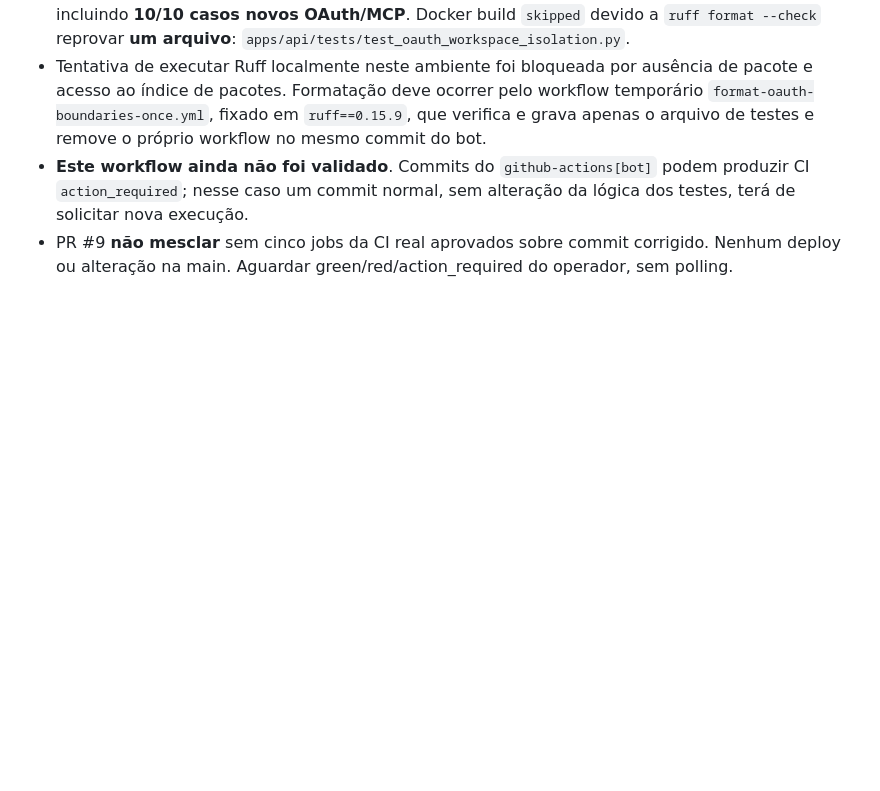
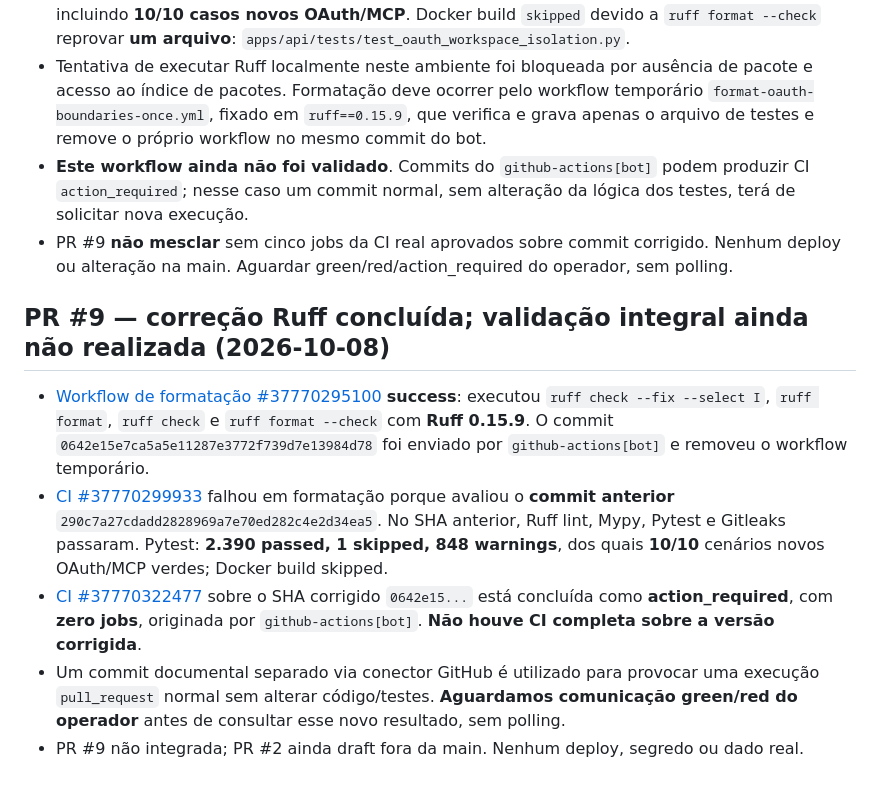
Before and after one commit to OARANHA/CRISE, a Markdown page: docs/CANONICAL_STATE.md, the part around the change. GitHub-like rendering; blank space fills up the shorter version.

Commit message:
docs: record OAuth Ruff fix and request full PR9 validation

```diff
--- a/docs/CANONICAL_STATE.md
+++ b/docs/CANONICAL_STATE.md
@@ -67,3 +67,10 @@ Não usar dados reais antes de concluir os gates, não executar deploy nem opera
 - Tentativa de executar Ruff localmente neste ambiente foi bloqueada por ausência de pacote e acesso ao índice de pacotes. Formatação deve ocorrer pelo workflow temporário `format-oauth-boundaries-once.yml`, fixado em `ruff==0.15.9`, que verifica e grava apenas o arquivo de testes e remove o próprio workflow no mesmo commit do bot.
 - **Este workflow ainda não foi validado**. Commits do `github-actions[bot]` podem produzir CI `action_required`; nesse caso um commit normal, sem alteração da lógica dos testes, terá de solicitar nova execução.
 - PR #9 **não mesclar** sem cinco jobs da CI real aprovados sobre commit corrigido. Nenhum deploy ou alteração na main. Aguardar green/red/action_required do operador, sem polling.
+
+## PR #9 — correção Ruff concluída; validação integral ainda não realizada (2026-10-08)
+- [Workflow de formatação #37770295100](https://github.com/OARANHA/CRISE/actions/runs/37770295100) **success**: executou `ruff check --fix --select I`, `ruff format`, `ruff check` e `ruff format --check` com **Ruff 0.15.9**. O commit `0642e15e7ca5a5e11287e3772f739d7e13984d78` foi enviado por `github-actions[bot]` e removeu o workflow temporário.
+- [CI #37770299933](https://github.com/OARANHA/CRISE/actions/runs/37770299933) falhou em formatação porque avaliou o **commit anterior** `290c7a27cdadd2828969a7e70ed282c4e2d34ea5`. No SHA anterior, Ruff lint, Mypy, Pytest e Gitleaks passaram. Pytest: **2.390 passed, 1 skipped, 848 warnings**, dos quais **10/10** cenários novos OAuth/MCP verdes; Docker build skipped.
+- [CI #37770322477](https://github.com/OARANHA/CRISE/actions/runs/37770322477) sobre o SHA corrigido `0642e15...` está concluída como **action_required**, com **zero jobs**, originada por `github-actions[bot]`. **Não houve CI completa sobre a versão corrigida**.
+- Um commit documental separado via conector GitHub é utilizado para provocar uma execução `pull_request` normal sem alterar código/testes. **Aguardamos comunicação green/red do operador** antes de consultar esse novo resultado, sem polling.
+- PR #9 não integrada; PR #2 ainda draft fora da main. Nenhum deploy, segredo ou dado real.
```
Also changed, not shown: MEMORY.md (+5 -0 lines).
